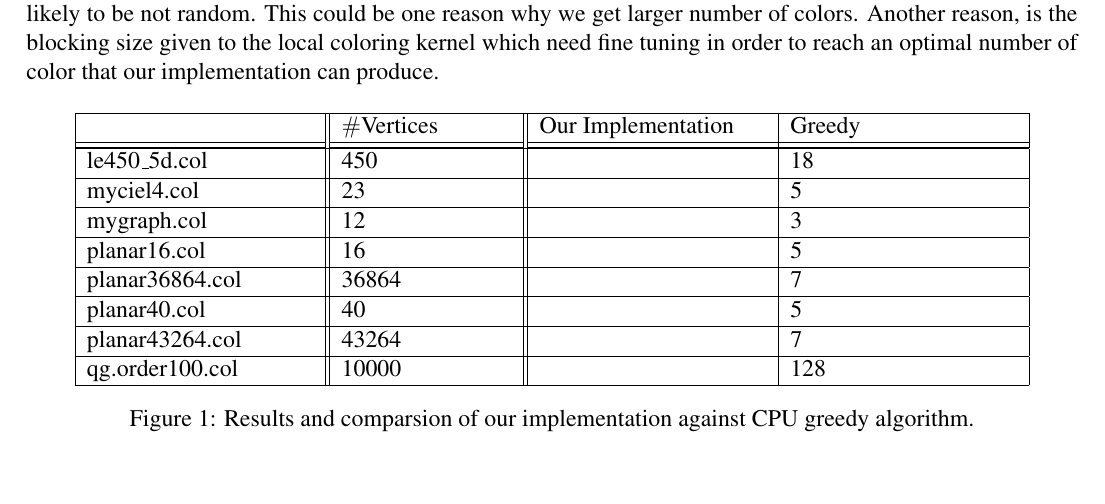
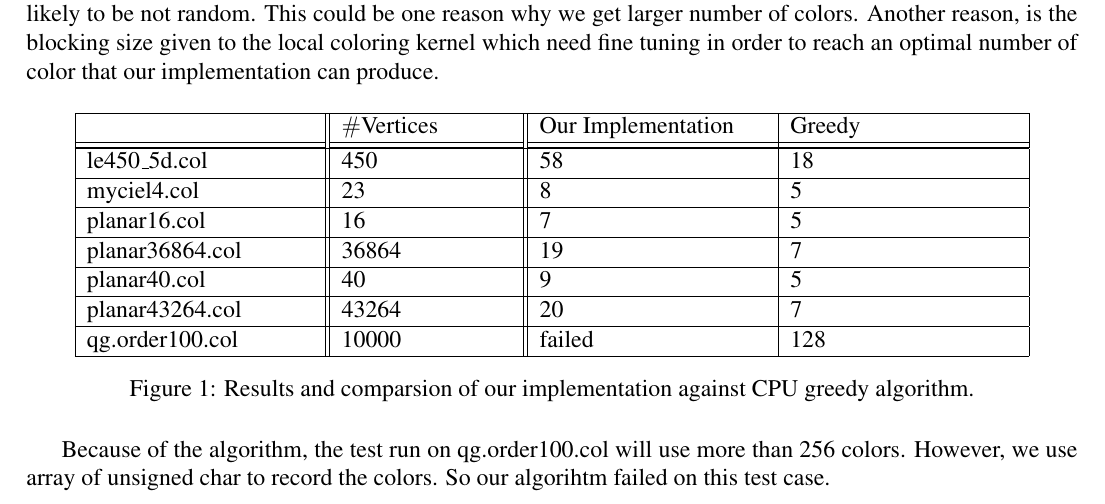
Before and after one commit to Ahdhn/EEC289Q, a LaTeX problem sheet (Assignments/Graph Coloring/report/report.tex): part of page 3 of 3, cut so that both start at the same text. Compiled offline with pdfLaTeX.

Commit message:
number of colors pushed

```diff
--- a/Assignments/Graph Coloring/report/report.tex
+++ b/Assignments/Graph Coloring/report/report.tex
@@ -124,21 +124,19 @@ Here we show some results of our implementation. Table ~\ref{tab:results} shows
 
      \hhline{|=||=||=|=|}
  \hline
- le450\_5d.col &450       &   &18 \\
+ le450\_5d.col &450       & 58  &18 \\
  \hline
- myciel4.col &  23       &   &5 \\
+ myciel4.col &  23       & 8  &5 \\
  \hline
-  mygraph.col & 12       &  &3 \\
+  planar16.col &16        & 7  &5 \\
  \hline
-  planar16.col &16        &   &5 \\
+  planar36864.col & 36864     & 19  &7 \\
  \hline
-  planar36864.col & 36864     &   &7 \\
+   planar40.col &  40      & 9  & 5\\
  \hline
-   planar40.col &  40      &   & 5\\
+   planar43264.col & 43264     &  20 & 7\\
  \hline
-   planar43264.col & 43264     &   & 7\\
- \hline
-   qg.order100.col & 10000     &  &128 \\
+   qg.order100.col & 10000     & failed &128 \\
  \hline
 
 \end{tabular}
@@ -146,5 +144,7 @@ Here we show some results of our implementation. Table ~\ref{tab:results} shows
    \label{tab:results}
 \end{figure}
 
+Because of the algorithm, the test run on qg.order100.col will use more than 256 colors. However, we use array of unsigned char to record the colors. So our algorihtm failed on this test case.
+
 
 \end{document}
```
